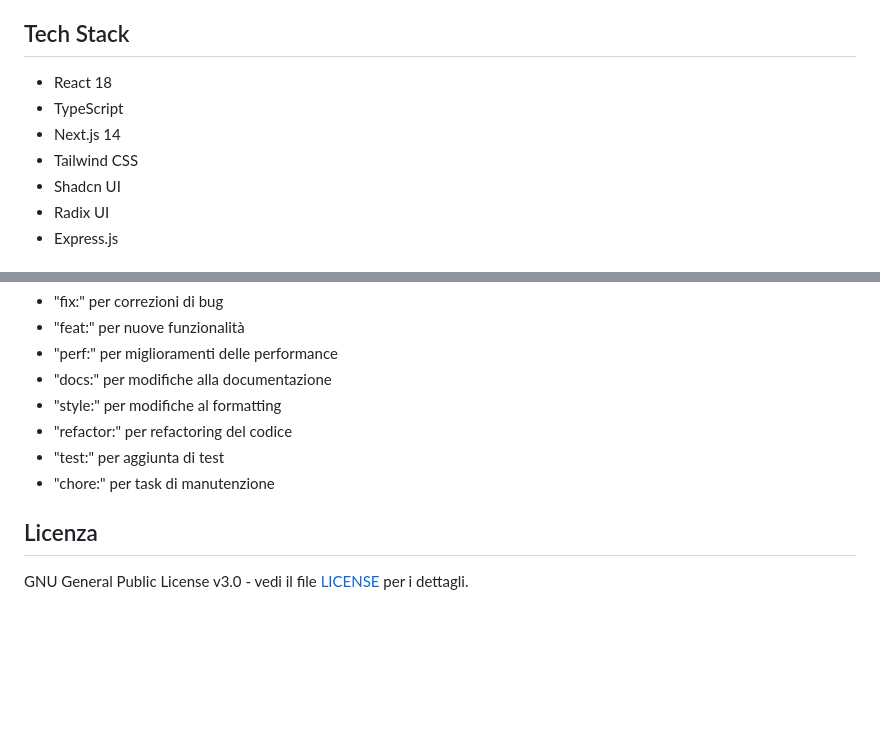
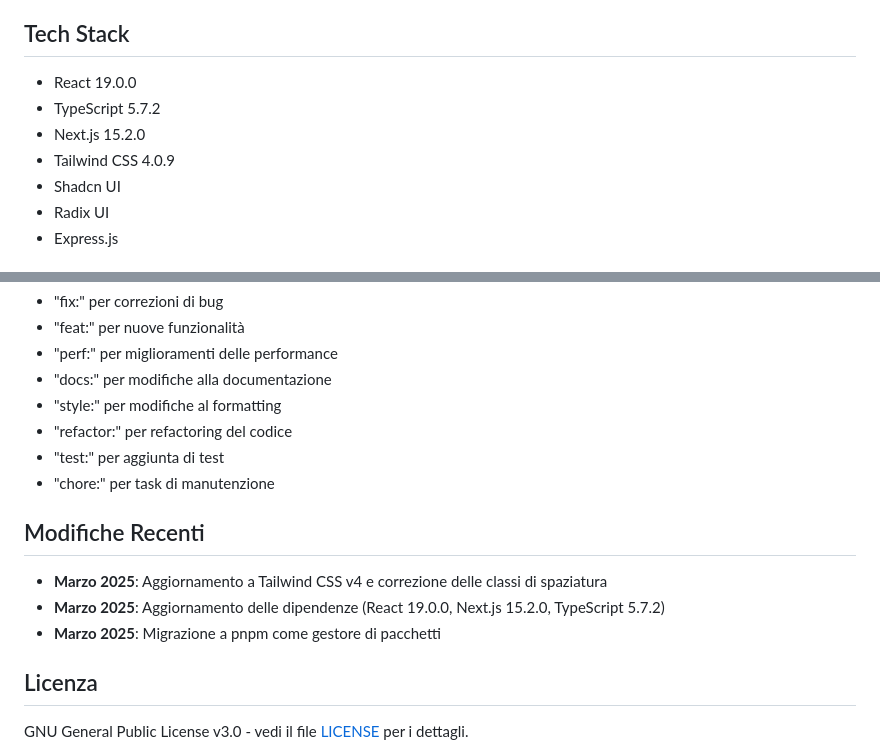
Before and after one commit to cosbort/bookShelf, a Markdown page: README.md, 2 parts joined by grey strips. Drawn GitHub-style; blank space fills up the shorter version.

Commit message:
Aggiornamento delle dipendenze (React 19.0.0, Next.js 15.2.0, TypeScript 5.7.2, Tailwind CSS v4)

```diff
--- a/README.md
+++ b/README.md
@@ -12,10 +12,10 @@ Un'applicazione web moderna per catalogare e gestire la tua collezione di libri
 - Completamente in italiano
 
 ## Tech Stack
-- React 18
-- TypeScript
-- Next.js 14
-- Tailwind CSS
+- React 19.0.0
+- TypeScript 5.7.2
+- Next.js 15.2.0
+- Tailwind CSS 4.0.9
 - Shadcn UI
 - Radix UI
 - Express.js
@@ -102,5 +102,10 @@ Prefissi per i commit:
 - "test:" per aggiunta di test
 - "chore:" per task di manutenzione
 
+## Modifiche Recenti
+- **Marzo 2025**: Aggiornamento a Tailwind CSS v4 e correzione delle classi di spaziatura
+- **Marzo 2025**: Aggiornamento delle dipendenze (React 19.0.0, Next.js 15.2.0, TypeScript 5.7.2)
+- **Marzo 2025**: Migrazione a pnpm come gestore di pacchetti
+
 ## Licenza
 GNU General Public License v3.0 - vedi il file [LICENSE](LICENSE) per i dettagli.
```
